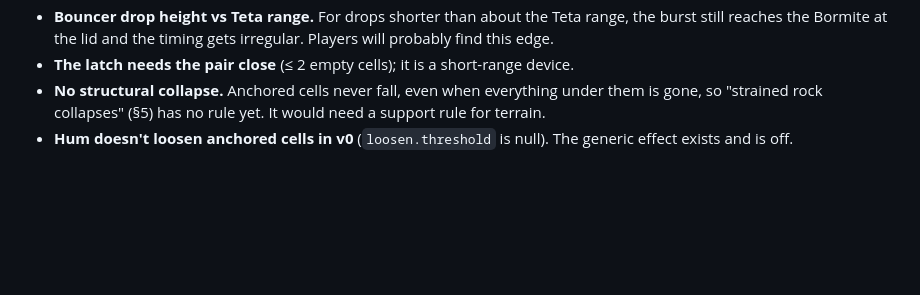
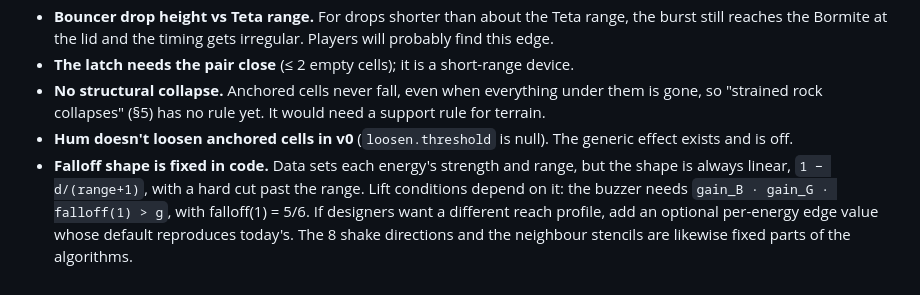
Before and after one commit to danielh-bit/quintessence-project, a Markdown page: docs/TUNING.md, the part around the change. Rendered like a GitHub page; blank space fills up the shorter version.

Commit message:
TUNING.md: note that the falloff shape is fixed in code
Co-Authored-By: Claude Opus 5.5 <noreply@anthropic.com>
Claude-Session: https://claude.ai/code/session_01VAPeNGmECQPA3gzjeRNQXh

```diff
--- a/docs/TUNING.md
+++ b/docs/TUNING.md
@@ -100,3 +100,4 @@ The tests were also tightened: the runaway must crack by overheating, the bounce
 - **The latch needs the pair close** (≤ 2 empty cells); it is a short-range device.
 - **No structural collapse.** Anchored cells never fall, even when everything under them is gone, so "strained rock collapses" (§5) has no rule yet. It would need a support rule for terrain.
 - **Hum doesn't loosen anchored cells in v0** (`loosen.threshold` is null). The generic effect exists and is off.
+- **Falloff shape is fixed in code.** Data sets each energy's strength and range, but the shape is always linear, `1 − d/(range+1)`, with a hard cut past the range. Lift conditions depend on it: the buzzer needs `gain_B · gain_G · falloff(1) > g`, with falloff(1) = 5/6. If designers want a different reach profile, add an optional per-energy edge value whose default reproduces today's. The 8 shake directions and the neighbour stencils are likewise fixed parts of the algorithms.
```
